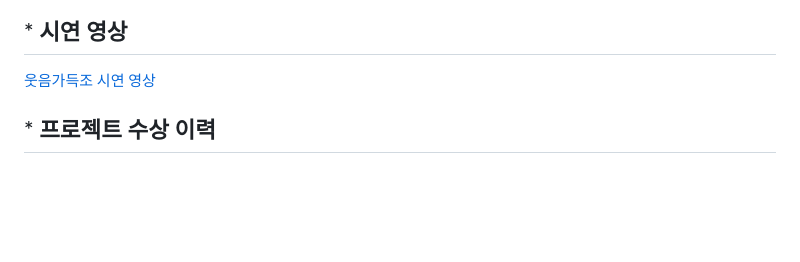
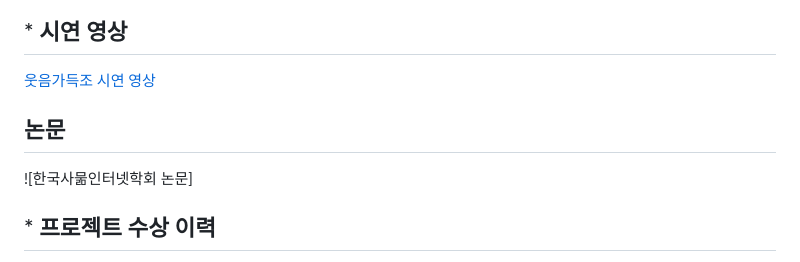
Before and after one commit to Team-Filled-with-laughter/Autobump, a Markdown page: README.md, the part around the change. Drawn GitHub-style; blank space fills up the shorter version.

```diff
--- a/README.md
+++ b/README.md
@@ -39,6 +39,8 @@
 ## * 시연 영상
 [웃음가득조 시연 영상](http://naver.me/FY3zYbeS)
 
+## 논문
+![한국사묾인터넷학회 논문]
 ## * 프로젝트 수상 이력
 - **국립부경대학교 2024학년도 정보융합대학 융합캡스톤디자인 경진대회 장려상 수상**
 ![수상 사진](https://github.com/Team-Filled-with-laughter/Autobump/blob/main/%EC%82%AC%EC%A7%84/%EB%B6%80%EA%B2%BD%EB%8C%80%ED%95%99%EA%B5%90_2024%ED%95%99%EB%85%84%EB%8F%84_%EC%A0%95%EB%B3%B4%EC%9C%B5%ED%95%A9%EB%8C%80%ED%95%99_%EC%9C%B5%ED%95%A9%EC%BA%A1%EC%8A%A4%ED%86%A4%EB%94%94%EC%9E%90%EC%9D%B8_%EA%B2%BD%EC%A7%84%EB%8C%80%ED%9A%8C(%EC%9E%A5%EB%A0%A4%EC%83%81).pdf)
```
